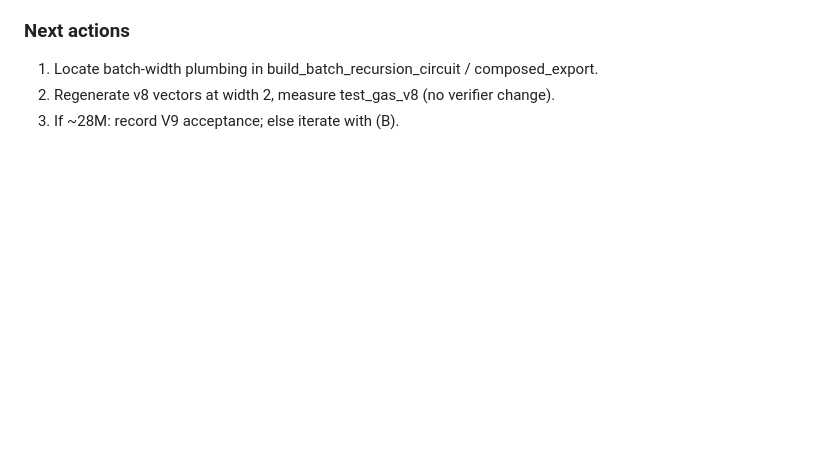
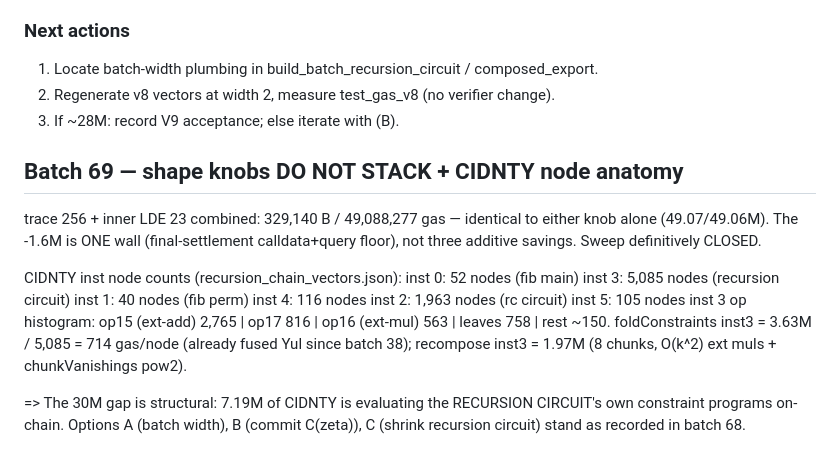
Before and after one commit to jtcoolen/toy-zk-rollup, a Markdown page: .scratch/pq-shielded-rollup/verifier-redesign.md, the part around the change. Drawn GitHub-style; blank space fills up the shorter version.

Commit message:
docs: record batch 69 (shape knobs do not stack: 49.09M wall; CIDNTY node anatomy: inst3 5085 nodes 714 gas/node)

```diff
--- a/.scratch/pq-shielded-rollup/verifier-redesign.md
+++ b/.scratch/pq-shielded-rollup/verifier-redesign.md
@@ -3150,3 +3150,22 @@ headroom to ~24M.
 1. Locate batch-width plumbing in build_batch_recursion_circuit / composed_export.
 2. Regenerate v8 vectors at width 2, measure test_gas_v8 (no verifier change).
 3. If ~28M: record V9 acceptance; else iterate with (B).
+
+## Batch 69 — shape knobs DO NOT STACK + CIDNTY node anatomy
+
+trace 256 + inner LDE 23 combined: 329,140 B / 49,088,277 gas — identical to
+either knob alone (49.07/49.06M). The -1.6M is ONE wall (final-settlement
+calldata+query floor), not three additive savings. Sweep definitively CLOSED.
+
+CIDNTY inst node counts (recursion_chain_vectors.json):
+  inst 0: 52 nodes (fib main)      inst 3: 5,085 nodes (recursion circuit)
+  inst 1: 40 nodes (fib perm)      inst 4: 116 nodes
+  inst 2: 1,963 nodes (rc circuit) inst 5: 105 nodes
+inst 3 op histogram: op15 (ext-add) 2,765 | op17 816 | op16 (ext-mul) 563 |
+leaves 758 | rest ~150. foldConstraints inst3 = 3.63M / 5,085 = 714 gas/node
+(already fused Yul since batch 38); recompose inst3 = 1.97M (8 chunks, O(k^2)
+ext muls + chunkVanishings pow2).
+
+=> The 30M gap is structural: 7.19M of CIDNTY is evaluating the RECURSION
+CIRCUIT's own constraint programs on-chain. Options A (batch width), B (commit
+C(zeta)), C (shrink recursion circuit) stand as recorded in batch 68.
```
